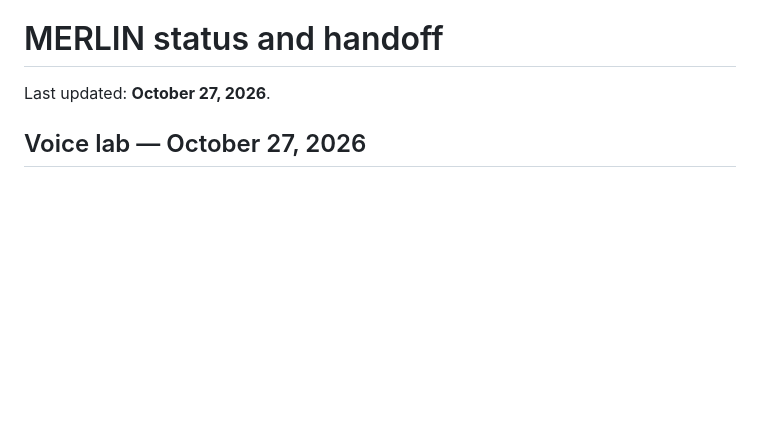
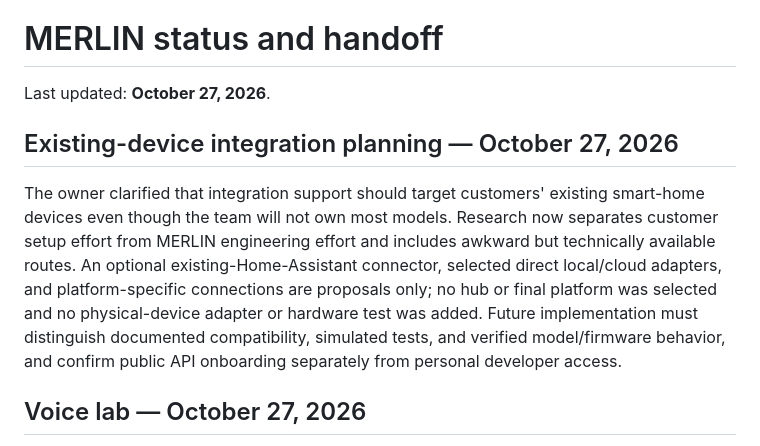
Before and after one commit to Darthfranco/MERLIN, a Markdown page: docs/STATUS.md, the part around the change. Rendered like a GitHub page; blank space fills up the shorter version.

Commit message:
Clarify customer-owned device compatibility planning

```diff
--- a/docs/STATUS.md
+++ b/docs/STATUS.md
@@ -1,6 +1,10 @@
 # MERLIN status and handoff
 
 Last updated: **October 27, 2026**.
+
+## Existing-device integration planning — October 27, 2026
+
+The owner clarified that integration support should target customers' existing smart-home devices even though the team will not own most models. Research now separates customer setup effort from MERLIN engineering effort and includes awkward but technically available routes. An optional existing-Home-Assistant connector, selected direct local/cloud adapters, and platform-specific connections are proposals only; no hub or final platform was selected and no physical-device adapter or hardware test was added. Future implementation must distinguish documented compatibility, simulated tests, and verified model/firmware behavior, and confirm public API onboarding separately from personal developer access.
 
 ## Voice lab — October 27, 2026
 
```
Also changed, not shown: docs/PROJECT_CONTEXT.md (+2 -0 lines).
